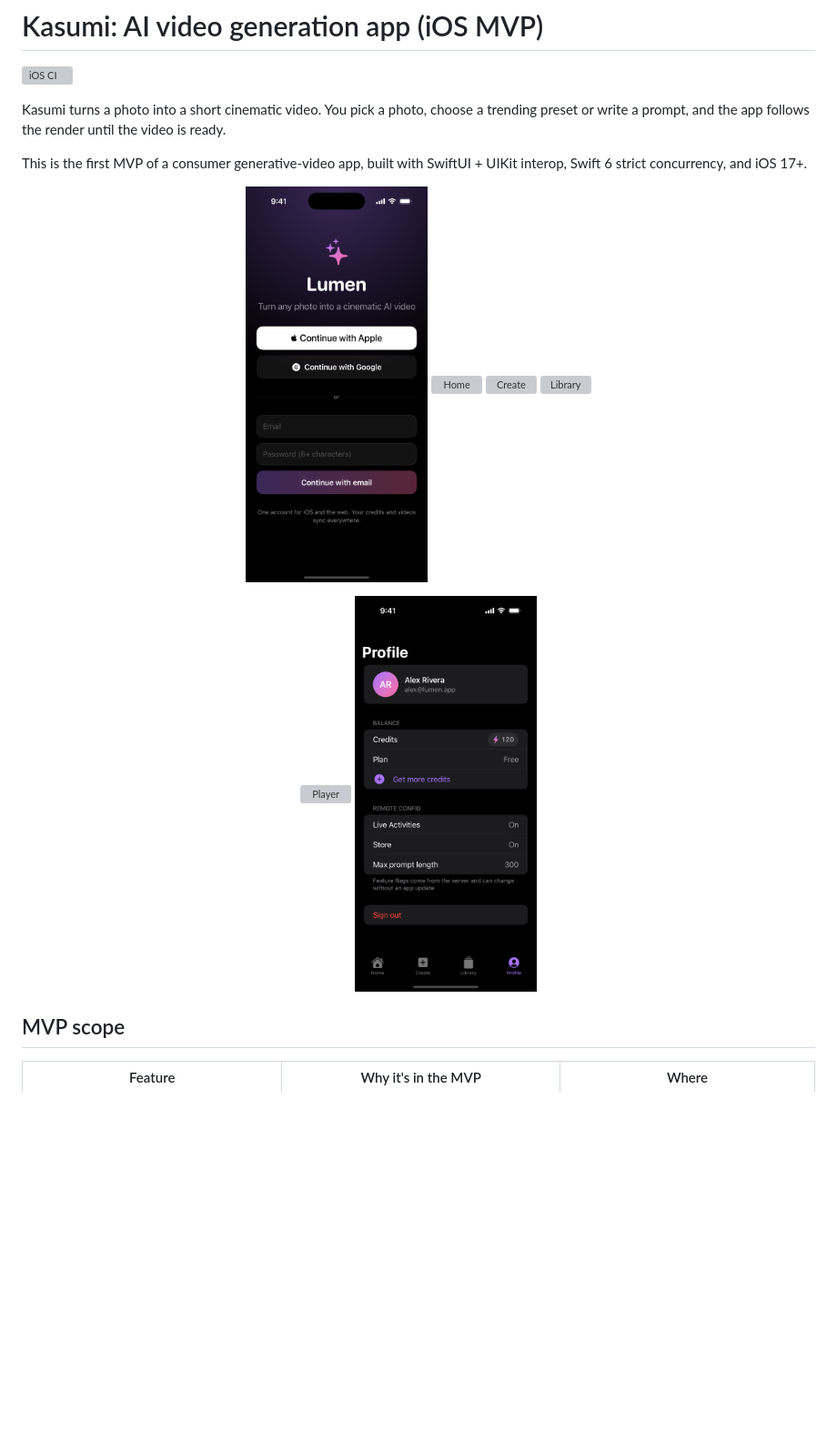
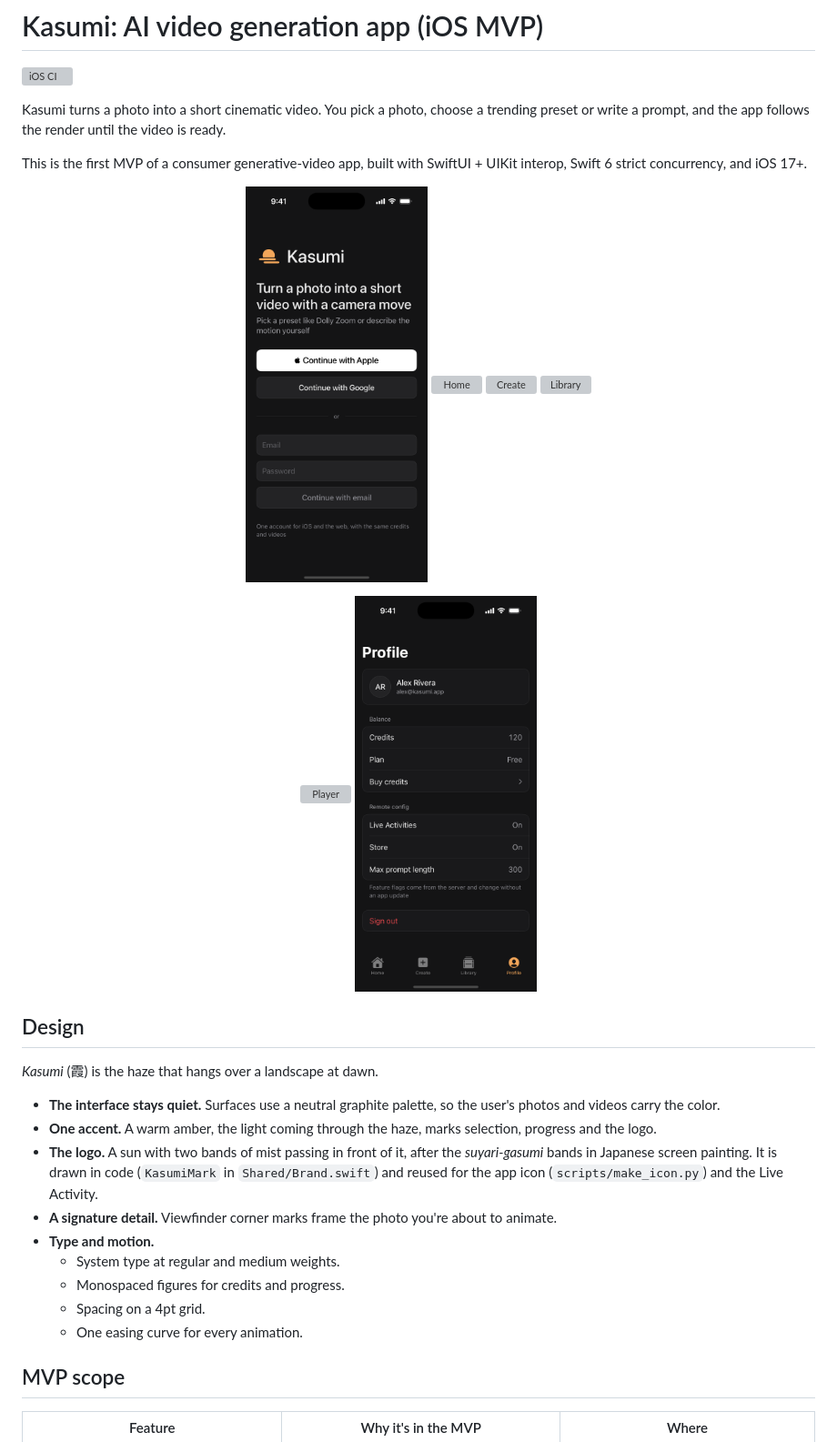
Before and after one commit to alisherizmukhan/kasumi-ios, a Markdown page: README.md, the part around the change. Shown at 91% size. Rendered like a GitHub page; pictures changed too: docs/screenshots/auth.png, docs/screenshots/profile.png; blank space fills up the shorter version; grey boxes are pictures that could not be loaded.

Commit message:
Update README screenshots and add design notes

```diff
--- a/README.md
+++ b/README.md
@@ -18,6 +18,20 @@ This is the first MVP of a consumer generative-video app, built with SwiftUI + U
   <img src="docs/screenshots/detail.png" width="200" alt="Player">
   <img src="docs/screenshots/profile.png" width="200" alt="Profile">
 </p>
+
+## Design
+
+*Kasumi* (霞) is the haze that hangs over a landscape at dawn.
+
+- **The interface stays quiet.** Surfaces use a neutral graphite palette, so the user's photos and videos carry the color.
+- **One accent.** A warm amber, the light coming through the haze, marks selection, progress and the logo.
+- **The logo.** A sun with two bands of mist passing in front of it, after the *suyari-gasumi* bands in Japanese screen painting. It is drawn in code (`KasumiMark` in `Shared/Brand.swift`) and reused for the app icon (`scripts/make_icon.py`) and the Live Activity.
+- **A signature detail.** Viewfinder corner marks frame the photo you're about to animate.
+- **Type and motion.**
+  - System type at regular and medium weights.
+  - Monospaced figures for credits and progress.
+  - Spacing on a 4pt grid.
+  - One easing curve for every animation.
 
 ## MVP scope
 
```
Also changed, not shown: 4 other files.
